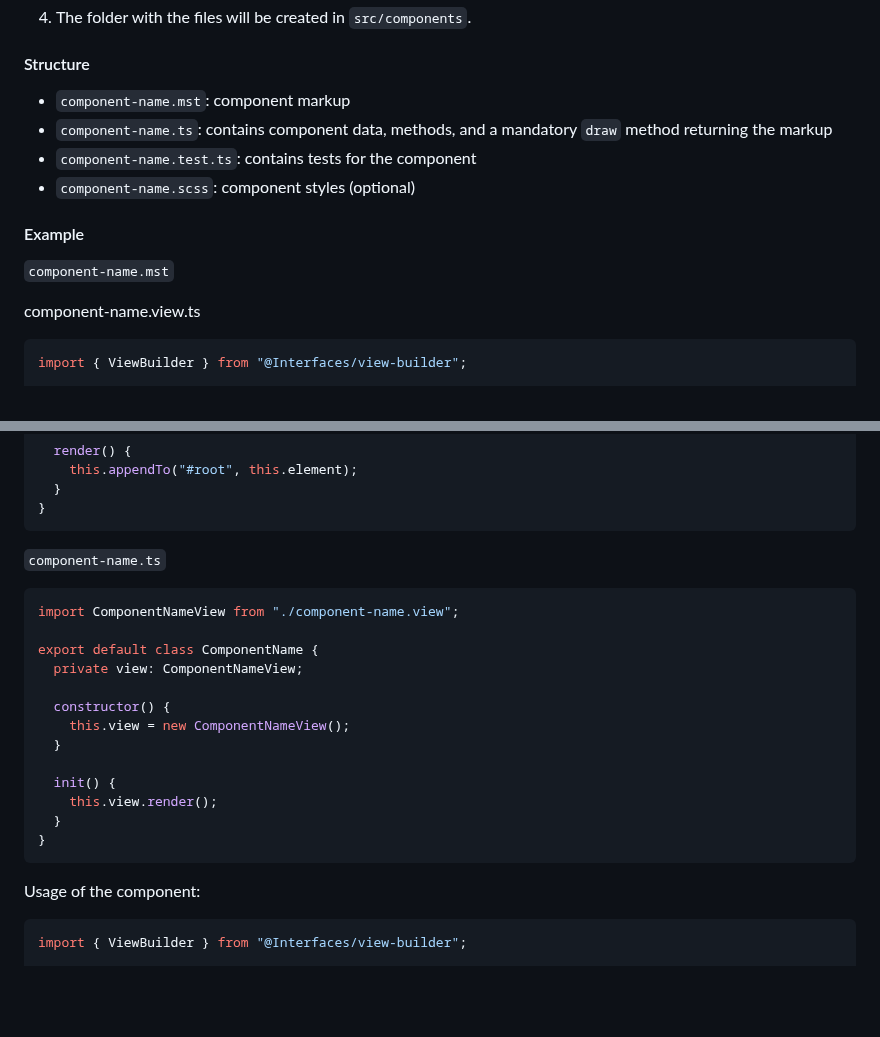
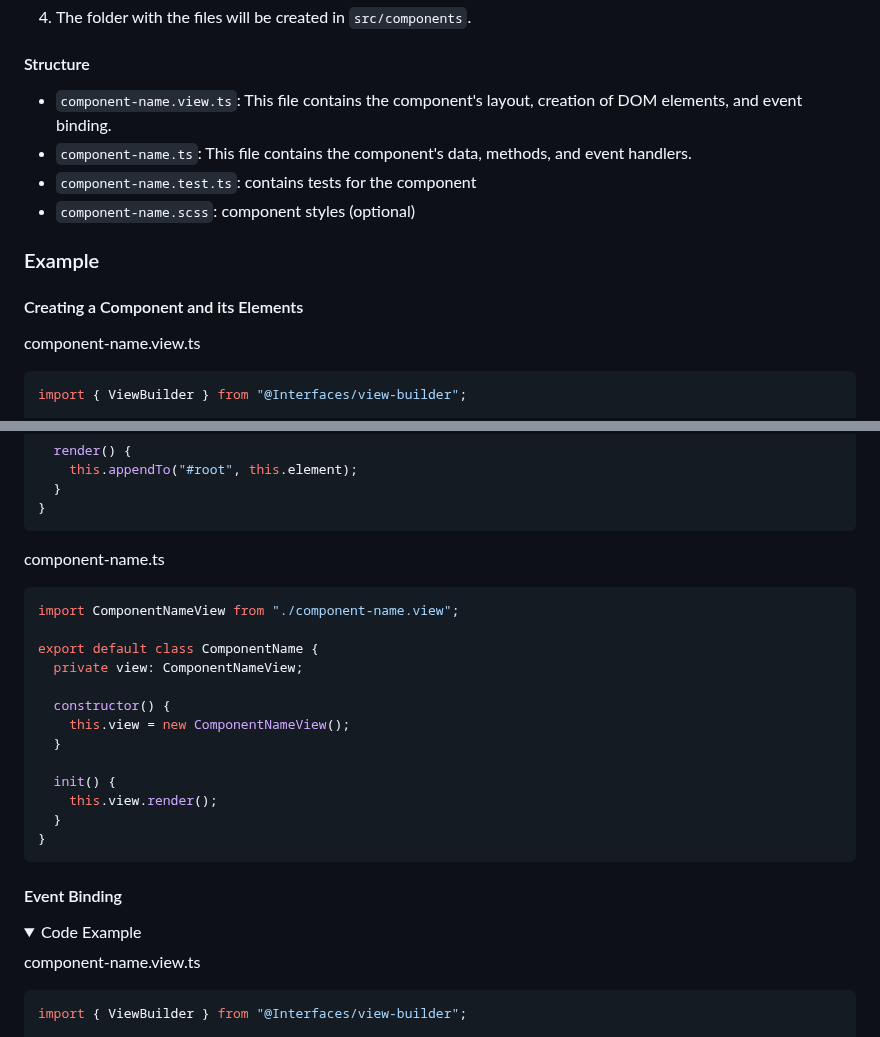
Before and after one commit to aleksem07/eCommerce-App, a Markdown page: README.md, 2 parts joined by grey strips. Rendered like a GitHub page; folded sections open; blank space fills up the shorter version.

````diff
--- a/README.md
+++ b/README.md
@@ -252,14 +252,14 @@ npm run generate component ComponentName
 
 #### Structure
 
-- `component-name.mst`: component markup
-- `component-name.ts`: contains component data, methods, and a mandatory `draw` method returning the markup
-- `component-name.test.ts`: contains tests for the component
-- `component-name.scss`: component styles (optional)
+* `component-name.view.ts`: This file contains the component's layout, creation of DOM elements, and event binding.
+* `component-name.ts`: This file contains the component's data, methods, and event handlers.
+* `component-name.test.ts`: contains tests for the component
+* `component-name.scss`: component styles (optional)
 
-#### Example
+### Example
 
-`component-name.mst`
+#### Creating a Component and its Elements
 
 component-name.view.ts
 
@@ -280,7 +280,7 @@ export default class ComponentNameView extends ViewBuilder {
 }
 ```
 
-`component-name.ts`
+component-name.ts
 
 ```ts
 import ComponentNameView from "./component-name.view";
@@ -298,7 +298,12 @@ export default class ComponentName {
 }
 ```
 
-Usage of the component:
+#### Event Binding
+
+<details>
+<summary>Code Example</summary>
+
+component-name.view.ts
 
 ```ts
 import { ViewBuilder } from "@Interfaces/view-builder";
````
Also changed, not shown: other parts of README.md (+85 -0 lines).
